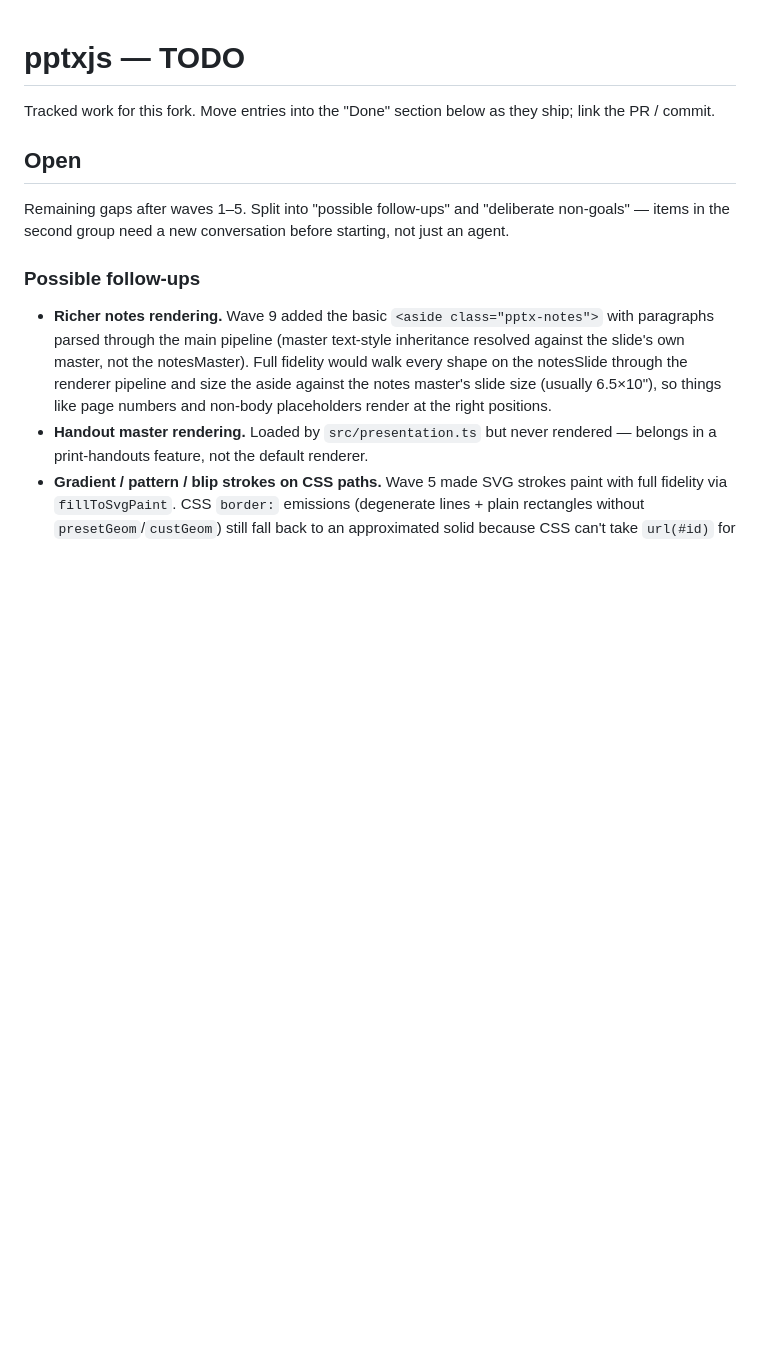
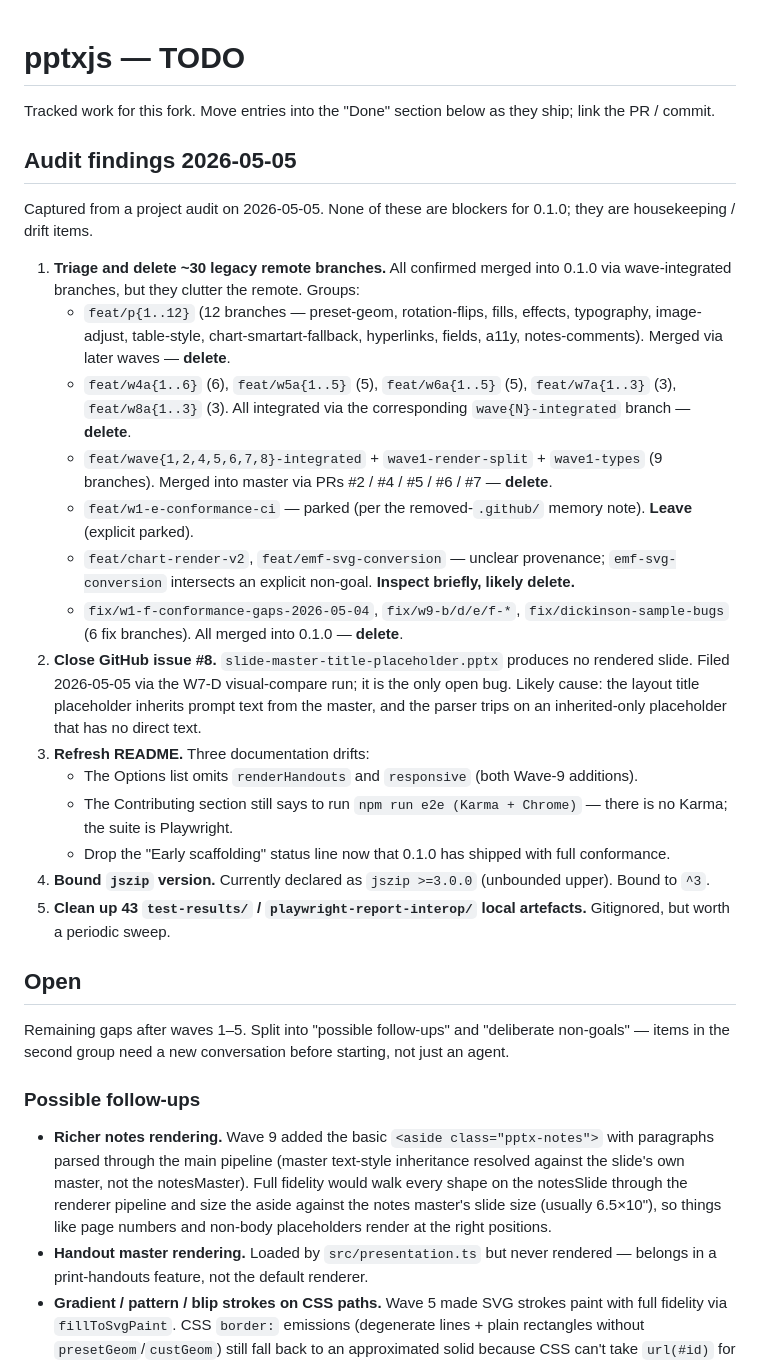
Before and after one commit to loadfix/pptxjs, a Markdown page: TODO.md, the part around the change. Drawn GitHub-style; blank space fills up the shorter version.

Commit message:
docs(TODO): capture audit findings from 2026-05-05

```diff
--- a/TODO.md
+++ b/TODO.md
@@ -1,6 +1,25 @@
 # pptxjs — TODO
 
 Tracked work for this fork. Move entries into the "Done" section below as they ship; link the PR / commit.
+
+## Audit findings 2026-05-05
+
+Captured from a project audit on 2026-05-05. None of these are blockers for 0.1.0; they are housekeeping / drift items.
+
+1. **Triage and delete ~30 legacy remote branches.** All confirmed merged into 0.1.0 via wave-integrated branches, but they clutter the remote. Groups:
+   - `feat/p{1..12}` (12 branches — preset-geom, rotation-flips, fills, effects, typography, image-adjust, table-style, chart-smartart-fallback, hyperlinks, fields, a11y, notes-comments). Merged via later waves — **delete**.
+   - `feat/w4a{1..6}` (6), `feat/w5a{1..5}` (5), `feat/w6a{1..5}` (5), `feat/w7a{1..3}` (3), `feat/w8a{1..3}` (3). All integrated via the corresponding `wave{N}-integrated` branch — **delete**.
+   - `feat/wave{1,2,4,5,6,7,8}-integrated` + `wave1-render-split` + `wave1-types` (9 branches). Merged into master via PRs #2 / #4 / #5 / #6 / #7 — **delete**.
+   - `feat/w1-e-conformance-ci` — parked (per the removed-`.github/` memory note). **Leave** (explicit parked).
+   - `feat/chart-render-v2`, `feat/emf-svg-conversion` — unclear provenance; `emf-svg-conversion` intersects an explicit non-goal. **Inspect briefly, likely delete.**
+   - `fix/w1-f-conformance-gaps-2026-05-04`, `fix/w9-b/d/e/f-*`, `fix/dickinson-sample-bugs` (6 fix branches). All merged into 0.1.0 — **delete**.
+2. **Close GitHub issue #8.** `slide-master-title-placeholder.pptx` produces no rendered slide. Filed 2026-05-05 via the W7-D visual-compare run; it is the only open bug. Likely cause: the layout title placeholder inherits prompt text from the master, and the parser trips on an inherited-only placeholder that has no direct text.
+3. **Refresh README.** Three documentation drifts:
+   - The Options list omits `renderHandouts` and `responsive` (both Wave-9 additions).
+   - The Contributing section still says to run `npm run e2e (Karma + Chrome)` — there is no Karma; the suite is Playwright.
+   - Drop the "Early scaffolding" status line now that 0.1.0 has shipped with full conformance.
+4. **Bound `jszip` version.** Currently declared as `jszip >=3.0.0` (unbounded upper). Bound to `^3`.
+5. **Clean up 43 `test-results/` / `playwright-report-interop/` local artefacts.** Gitignored, but worth a periodic sweep.
 
 ## Open
 
```
